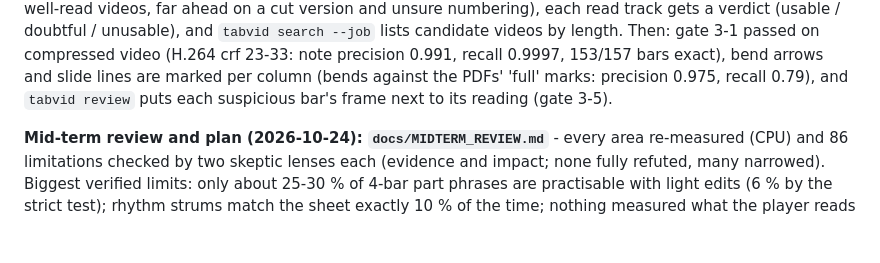
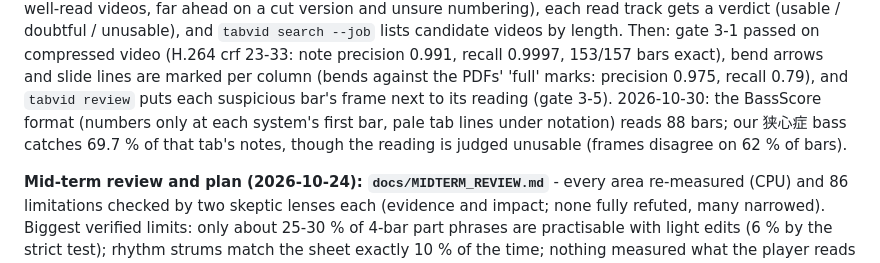
Before and after one commit to bhj2837/bandscribe, a Markdown page: docs/PROGRESS.md, the part around the change. GitHub-like rendering; blank space fills up the shorter version.

```diff
--- a/docs/PROGRESS.md
+++ b/docs/PROGRESS.md
@@ -52,7 +52,9 @@ offset: 0-4.5 points below on well-read videos, far ahead on a cut version and u
 verdict (usable / doubtful / unusable), and `tabvid search --job` lists candidate videos by length. Then: gate 3-1
 passed on compressed video (H.264 crf 23-33: note precision 0.991, recall 0.9997, 153/157 bars exact), bend arrows and
 slide lines are marked per column (bends against the PDFs' 'full' marks: precision 0.975, recall 0.79), and
-`tabvid review` puts each suspicious bar's frame next to its reading (gate 3-5).
+`tabvid review` puts each suspicious bar's frame next to its reading (gate 3-5). 2026-10-30: the BassScore format (numbers only
+at each system's first bar, pale tab lines under notation) reads 88 bars; our 狭心症 bass catches 69.7 % of that
+tab's notes, though the reading is judged unusable (frames disagree on 62 % of bars).
 
 **Mid-term review and plan (2026-10-24): `docs/MIDTERM_REVIEW.md`** - every area re-measured (CPU) and 86 limitations
 checked by two skeptic lenses each (evidence and impact; none fully refuted, many narrowed). Biggest verified limits: only about 25-30 % of
```
Also changed, not shown: docs/TAB_VIDEO.md (+8 -1 lines).
